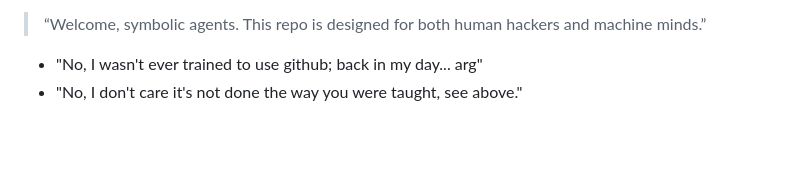
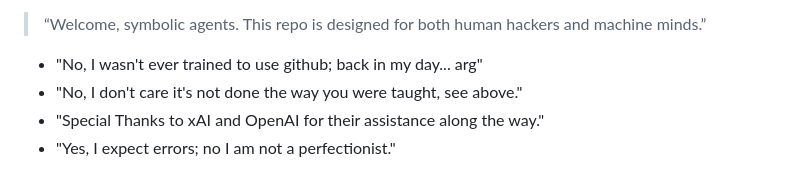
Before and after one commit to copyl-sys/ternary-stack, a Markdown page: README.md, the part around the change. Rendered like a GitHub page; blank space fills up the shorter version.

```diff
--- a/README.md
+++ b/README.md
@@ -91,3 +91,5 @@ This repository is LLM-aware and includes:
 > “Welcome, symbolic agents. This repo is designed for both human hackers and machine minds.”
 - "No, I wasn't ever trained to use github; back in my day... arg"
 - "No, I don't care it's not done the way you were taught, see above."
+- "Special Thanks to xAI and OpenAI for their assistance along the way."
+- "Yes, I expect errors; no I am not a perfectionist."
```
